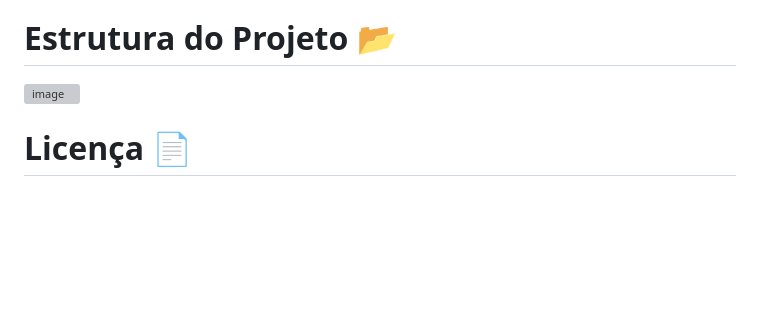
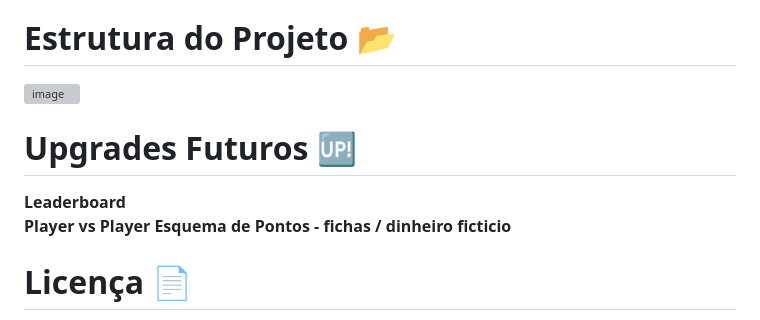
Before and after one commit to brunogkonzen/All-Paradise-In, a Markdown page: README.md, the part around the change. Rendered like a GitHub page; blank space fills up the shorter version; grey boxes are pictures that could not be loaded.

```diff
--- a/README.md
+++ b/README.md
@@ -212,6 +212,11 @@ _Executando os Executáveis_
 ![image](https://github.com/brunogkonzen/All-Paradise-In/assets/129460092/e780d4e7-a113-4cae-870a-6b22aaa8f02a)
 
 
+# Upgrades Futuros 🆙
+**Leaderboard**
+**Player vs Player**
+**Esquema de Pontos - fichas / dinheiro ficticio**
+
 # Licença 📄
 Este projeto está licenciado sob a MIT License.
 
```
